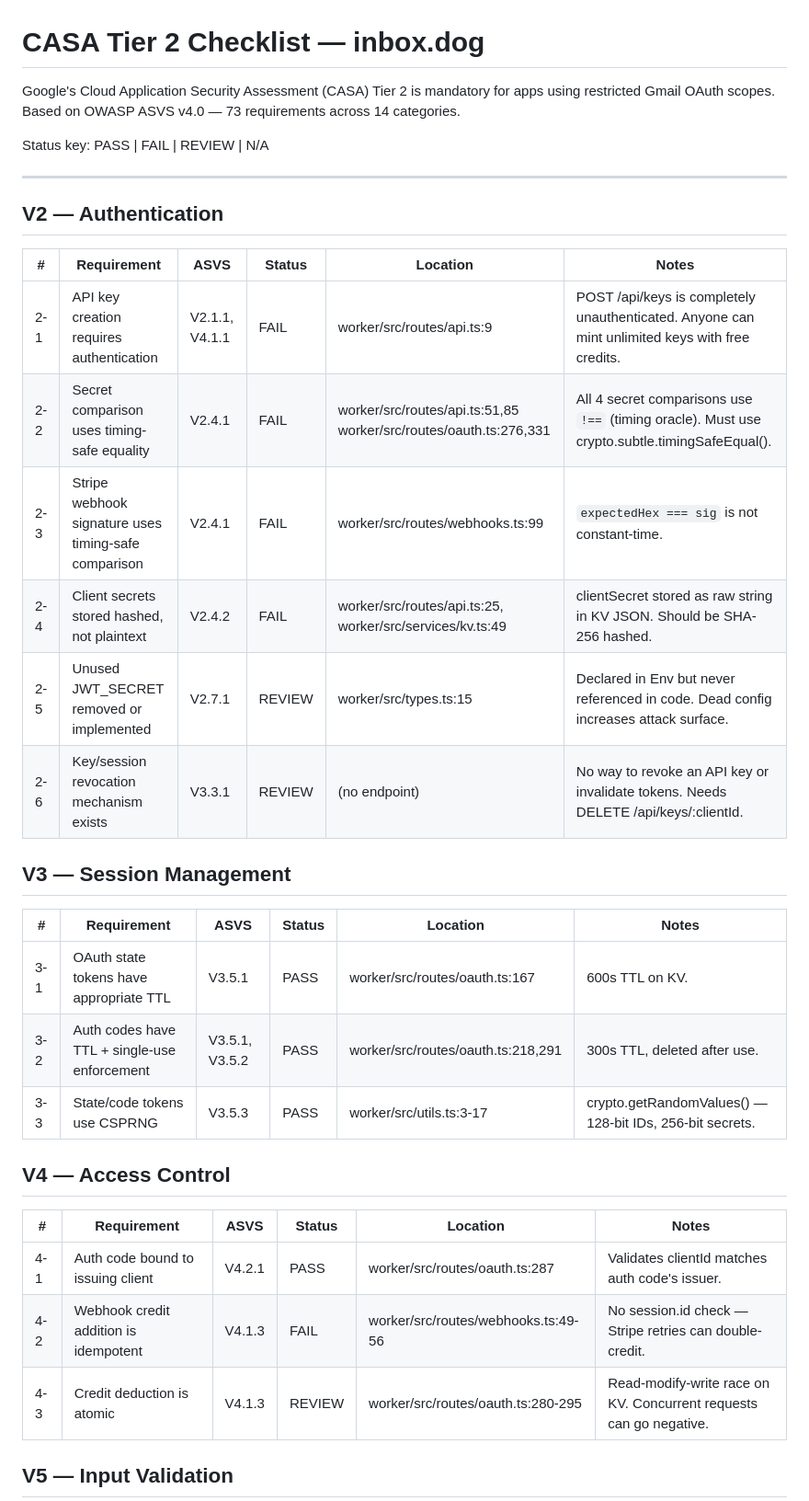
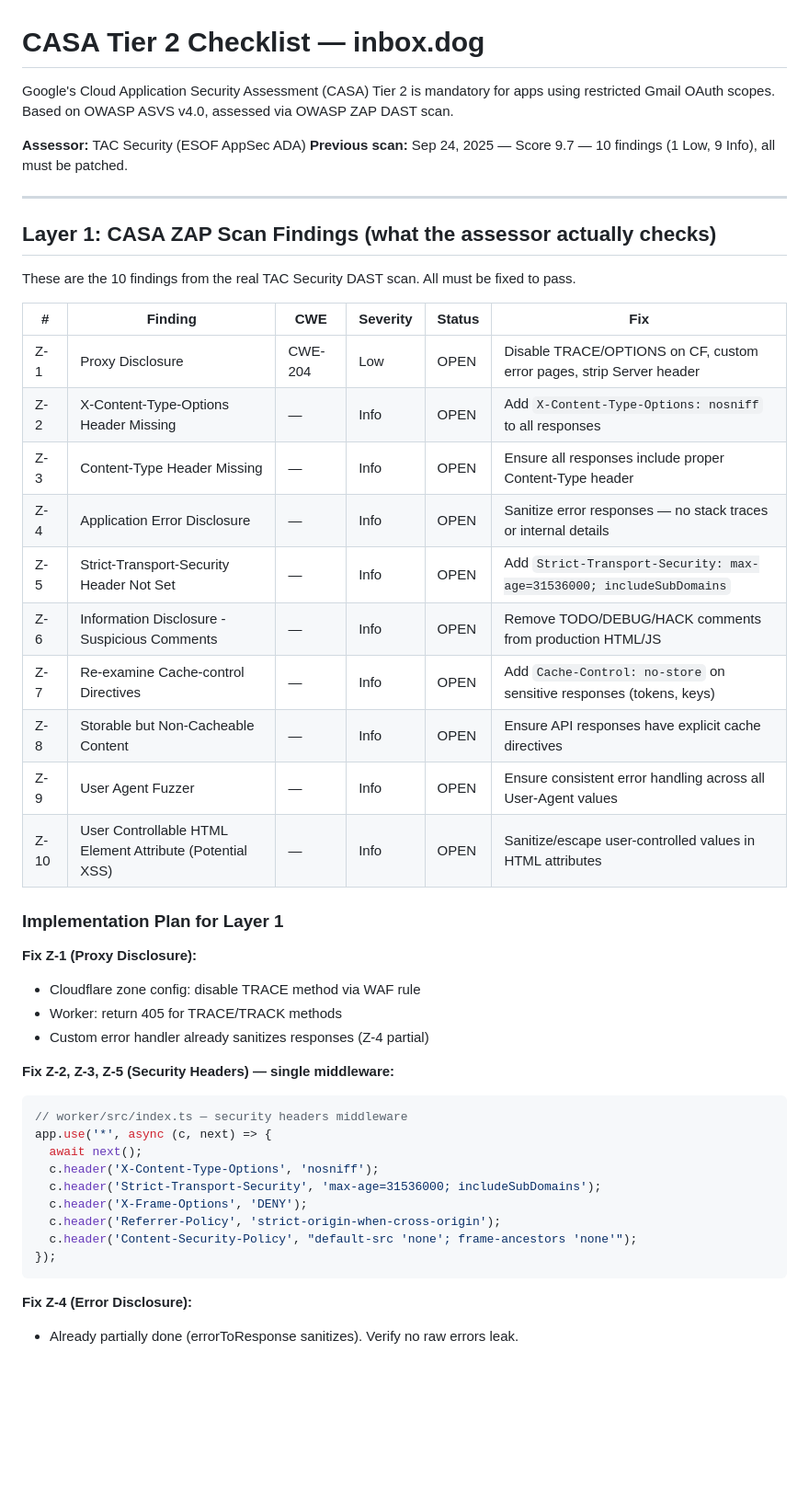
Before and after one commit to acoyfellow/inbox.dog, a Markdown page: CASA-CHECKLIST.md, the part around one of its changes. Shown at 92% size. GitHub-like rendering; blank space fills up the shorter version.

````diff
--- a/CASA-CHECKLIST.md
+++ b/CASA-CHECKLIST.md
@@ -1,38 +1,50 @@
 # CASA Tier 2 Checklist — inbox.dog
 
 Google's Cloud Application Security Assessment (CASA) Tier 2 is mandatory for apps using
-restricted Gmail OAuth scopes. Based on OWASP ASVS v4.0 — 73 requirements across 14 categories.
+restricted Gmail OAuth scopes. Based on OWASP ASVS v4.0, assessed via OWASP ZAP DAST scan.
 
-Status key: PASS | FAIL | REVIEW | N/A
+**Assessor:** TAC Security (ESOF AppSec ADA)
+**Previous scan:** Sep 24, 2025 — Score 9.7 — 10 findings (1 Low, 9 Info), all must be patched.
 
 ---
 
-## V2 — Authentication
+## Layer 1: CASA ZAP Scan Findings (what the assessor actually checks)
 
-| # | Requirement | ASVS | Status | Location | Notes |
-|---|-------------|------|--------|----------|-------|
-| 2-1 | API key creation requires authentication | V2.1.1, V4.1.1 | FAIL | worker/src/routes/api.ts:9 | POST /api/keys is completely unauthenticated. Anyone can mint unlimited keys with free credits. |
-| 2-2 | Secret comparison uses timing-safe equality | V2.4.1 | FAIL | worker/src/routes/api.ts:51,85 worker/src/routes/oauth.ts:276,331 | All 4 secret comparisons use `!==` (timing oracle). Must use crypto.subtle.timingSafeEqual(). |
-| 2-3 | Stripe webhook signature uses timing-safe comparison | V2.4.1 | FAIL | worker/src/routes/webhooks.ts:99 | `expectedHex === sig` is not constant-time. |
-| 2-4 | Client secrets stored hashed, not plaintext | V2.4.2 | FAIL | worker/src/routes/api.ts:25, worker/src/services/kv.ts:49 | clientSecret stored as raw string in KV JSON. Should be SHA-256 hashed. |
-| 2-5 | Unused JWT_SECRET removed or implemented | V2.7.1 | REVIEW | worker/src/types.ts:15 | Declared in Env but never referenced in code. Dead config increases attack surface. |
-| 2-6 | Key/session revocation mechanism exists | V3.3.1 | REVIEW | (no endpoint) | No way to revoke an API key or invalidate tokens. Needs DELETE /api/keys/:clientId. |
+These are the 10 findings from the real TAC Security DAST scan. All must be fixed to pass.
 
-## V3 — Session Management
+| # | Finding | CWE | Severity | Status | Fix |
+|---|---------|-----|----------|--------|-----|
+| Z-1 | Proxy Disclosure | CWE-204 | Low | OPEN | Disable TRACE/OPTIONS on CF, custom error pages, strip Server header |
+| Z-2 | X-Content-Type-Options Header Missing | — | Info | OPEN | Add `X-Content-Type-Options: nosniff` to all responses |
+| Z-3 | Content-Type Header Missing | — | Info | OPEN | Ensure all responses include proper Content-Type header |
+| Z-4 | Application Error Disclosure | — | Info | OPEN | Sanitize error responses — no stack traces or internal details |
+| Z-5 | Strict-Transport-Security Header Not Set | — | Info | OPEN | Add `Strict-Transport-Security: max-age=31536000; includeSubDomains` |
+| Z-6 | Information Disclosure - Suspicious Comments | — | Info | OPEN | Remove TODO/DEBUG/HACK comments from production HTML/JS |
+| Z-7 | Re-examine Cache-control Directives | — | Info | OPEN | Add `Cache-Control: no-store` on sensitive responses (tokens, keys) |
+| Z-8 | Storable but Non-Cacheable Content | — | Info | OPEN | Ensure API responses have explicit cache directives |
+| Z-9 | User Agent Fuzzer | — | Info | OPEN | Ensure consistent error handling across all User-Agent values |
+| Z-10 | User Controllable HTML Element Attribute (Potential XSS) | — | Info | OPEN | Sanitize/escape user-controlled values in HTML attributes |
 
-| # | Requirement | ASVS | Status | Location | Notes |
-|---|-------------|------|--------|----------|-------|
-| 3-1 | OAuth state tokens have appropriate TTL | V3.5.1 | PASS | worker/src/routes/oauth.ts:167 | 600s TTL on KV. |
-| 3-2 | Auth codes have TTL + single-use enforcement | V3.5.1, V3.5.2 | PASS | worker/src/routes/oauth.ts:218,291 | 300s TTL, deleted after use. |
-| 3-3 | State/code tokens use CSPRNG | V3.5.3 | PASS | worker/src/utils.ts:3-17 | crypto.getRandomValues() — 128-bit IDs, 256-bit secrets. |
+### Implementation Plan for Layer 1
 
-## V4 — Access Control
+**Fix Z-1 (Proxy Disclosure):**
+- Cloudflare zone config: disable TRACE method via WAF rule
+- Worker: return 405 for TRACE/TRACK methods
+- Custom error handler already sanitizes responses (Z-4 partial)
 
-| # | Requirement | ASVS | Status | Location | Notes |
-|---|-------------|------|--------|----------|-------|
-| 4-1 | Auth code bound to issuing client | V4.2.1 | PASS | worker/src/routes/oauth.ts:287 | Validates clientId matches auth code's issuer. |
-| 4-2 | Webhook credit addition is idempotent | V4.1.3 | FAIL | worker/src/routes/webhooks.ts:49-56 | No session.id check — Stripe retries can double-credit. |
-| 4-3 | Credit deduction is atomic | V4.1.3 | REVIEW | worker/src/routes/oauth.ts:280-295 | Read-modify-write race on KV. Concurrent requests can go negative. |
+**Fix Z-2, Z-3, Z-5 (Security Headers) — single middleware:**
+```typescript
+// worker/src/index.ts — security headers middleware
+app.use('*', async (c, next) => {
+  await next();
+  c.header('X-Content-Type-Options', 'nosniff');
+  c.header('Strict-Transport-Security', 'max-age=31536000; includeSubDomains');
+  c.header('X-Frame-Options', 'DENY');
+  c.header('Referrer-Policy', 'strict-origin-when-cross-origin');
+  c.header('Content-Security-Policy', "default-src 'none'; frame-ancestors 'none'");
+});
+```
 
-## V5 — Input Validation
+**Fix Z-4 (Error Disclosure):**
+- Already partially done (errorToResponse sanitizes). Verify no raw errors leak.
 
````
Also changed, not shown: other parts of CASA-CHECKLIST.md (+124 -76 lines).
